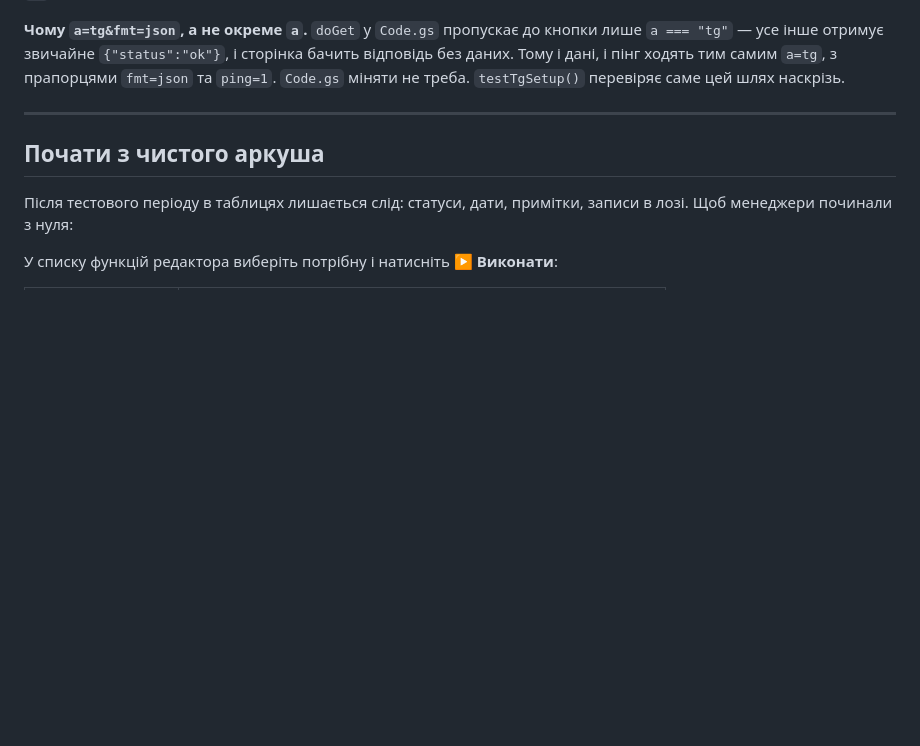
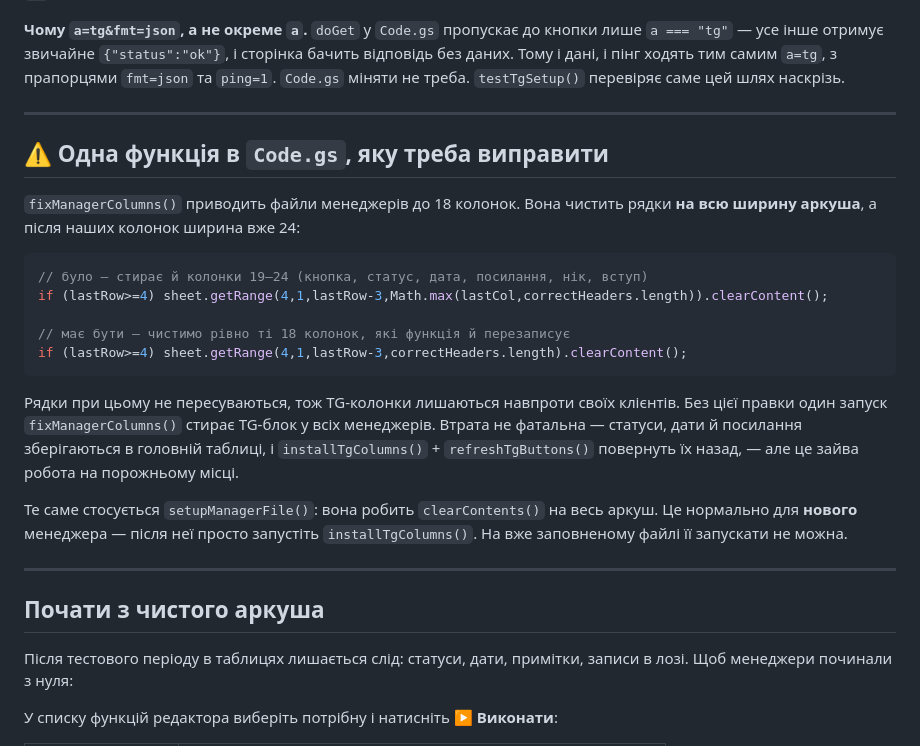
Before and after one commit to ltexlutskai-tech/ltex-leads, a Markdown page: apps-script/README.md, the part around the change. GitHub-like rendering; blank space fills up the shorter version.

Commit message:
Застереження: fixManagerColumns() стирає TG-колонки
У Code.gs ця функція чистить рядки на всю ширину аркуша, а з нашими
колонками ширина вже 24 замість 18. Один запуск — і TG-блок у файлах
менеджерів зникає. Дані відновлюються з головної таблиці, але це зайва
робота, тож у README описано правку на один рядок.

Перевірено також решту місць Code.gs, які пишуть у файли менеджерів:
syncToManager, handleSyncFromManager, onManagerEdit, backfill і
довідники працюють у межах перших 18–19 колонок і TG-блоку не чіпають.

Co-Authored-By: Claude Opus 5 <noreply@anthropic.com>
Claude-Session: https://claude.ai/code/session_01YVR6bUUsPjoYTBExBw3YFx

````diff
--- a/apps-script/README.md
+++ b/apps-script/README.md
@@ -219,6 +219,31 @@ Telegram показує лише, з якої області прийшов уч
 сторінка бачить відповідь без даних. Тому і дані, і пінг ходять тим самим
 `a=tg`, з прапорцями `fmt=json` та `ping=1`. `Code.gs` міняти не треба.
 `testTgSetup()` перевіряє саме цей шлях наскрізь.
+
+---
+
+## ⚠️ Одна функція в `Code.gs`, яку треба виправити
+
+`fixManagerColumns()` приводить файли менеджерів до 18 колонок. Вона чистить
+рядки **на всю ширину аркуша**, а після наших колонок ширина вже 24:
+
+```js
+// було — стирає й колонки 19–24 (кнопка, статус, дата, посилання, нік, вступ)
+if (lastRow>=4) sheet.getRange(4,1,lastRow-3,Math.max(lastCol,correctHeaders.length)).clearContent();
+
+// має бути — чистимо рівно ті 18 колонок, які функція й перезаписує
+if (lastRow>=4) sheet.getRange(4,1,lastRow-3,correctHeaders.length).clearContent();
+```
+
+Рядки при цьому не пересуваються, тож TG-колонки лишаються навпроти своїх
+клієнтів. Без цієї правки один запуск `fixManagerColumns()` стирає TG-блок у
+всіх менеджерів. Втрата не фатальна — статуси, дати й посилання зберігаються в
+головній таблиці, і `installTgColumns()` + `refreshTgButtons()` повернуть їх
+назад, — але це зайва робота на порожньому місці.
+
+Те саме стосується `setupManagerFile()`: вона робить `clearContents()` на весь
+аркуш. Це нормально для **нового** менеджера — після неї просто запустіть
+`installTgColumns()`. На вже заповненому файлі її запускати не можна.
 
 ---
 
````
